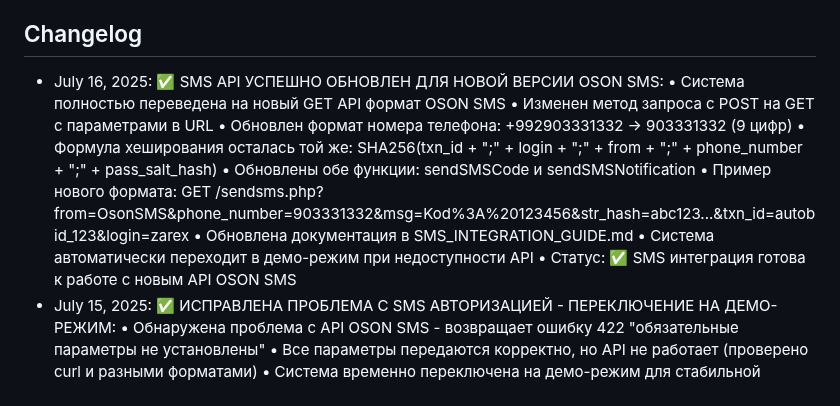
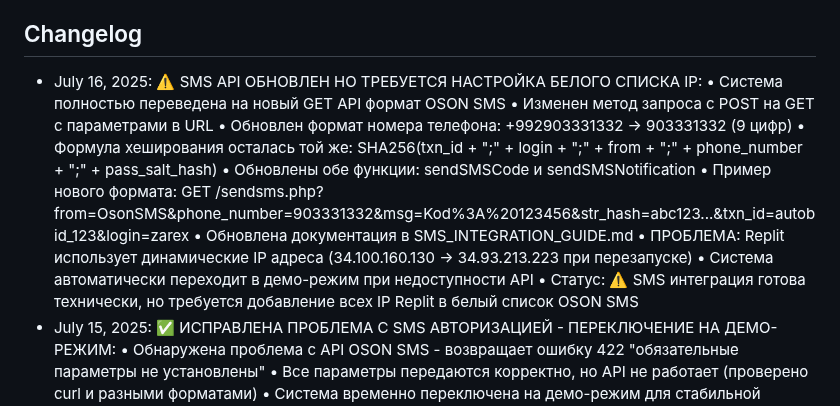
Before and after one commit to serviceapp225/ARO, a Markdown page: replit.md, the part around the change. GitHub-like rendering.

Commit message:
Notify users that the SMS service is updated but needs IP address setup
Updates the SMS API integration to use the new OSON SMS GET endpoint, but requires whitelisting the Replit IP addresses.

Replit-Commit-Author: Agent
Replit-Commit-Session-Id: 8fafa48f-8ec5-465f-80a5-cff7ad52c598
Replit-Commit-Screenshot-Url: https://storage.googleapis.com/screenshot-production-us-central1/d8a15fc1-aa9c-422e-afb1-9506fa80f861/8fafa48f-8ec5-465f-80a5-cff7ad52c598/MnZv76c

```diff
--- a/replit.md
+++ b/replit.md
@@ -175,7 +175,7 @@ AUTOBID.TJ is a full-stack car auction platform built with React, Express.js, an
 - Статус: ✅ Приложение готово для развертывания на любой платформе
 
 ## Changelog
-- July 16, 2025: ✅ SMS API УСПЕШНО ОБНОВЛЕН ДЛЯ НОВОЙ ВЕРСИИ OSON SMS:
+- July 16, 2025: ⚠️ SMS API ОБНОВЛЕН НО ТРЕБУЕТСЯ НАСТРОЙКА БЕЛОГО СПИСКА IP:
   • Система полностью переведена на новый GET API формат OSON SMS
   • Изменен метод запроса с POST на GET с параметрами в URL
   • Обновлен формат номера телефона: +992903331332 → 903331332 (9 цифр)
@@ -183,8 +183,9 @@ AUTOBID.TJ is a full-stack car auction platform built with React, Express.js, an
   • Обновлены обе функции: sendSMSCode и sendSMSNotification
   • Пример нового формата: GET /sendsms.php?from=OsonSMS&phone_number=903331332&msg=Kod%3A%20123456&str_hash=abc123...&txn_id=autobid_123&login=zarex
   • Обновлена документация в SMS_INTEGRATION_GUIDE.md
+  • ПРОБЛЕМА: Replit использует динамические IP адреса (34.100.160.130 → 34.93.213.223 при перезапуске)
   • Система автоматически переходит в демо-режим при недоступности API
-  • Статус: ✅ SMS интеграция готова к работе с новым API OSON SMS
+  • Статус: ⚠️ SMS интеграция готова технически, но требуется добавление всех IP Replit в белый список OSON SMS
 - July 15, 2025: ✅ ИСПРАВЛЕНА ПРОБЛЕМА С SMS АВТОРИЗАЦИЕЙ - ПЕРЕКЛЮЧЕНИЕ НА ДЕМО-РЕЖИМ:
   • Обнаружена проблема с API OSON SMS - возвращает ошибку 422 "обязательные параметры не установлены"
   • Все параметры передаются корректно, но API не работает (проверено curl и разными форматами)
```
